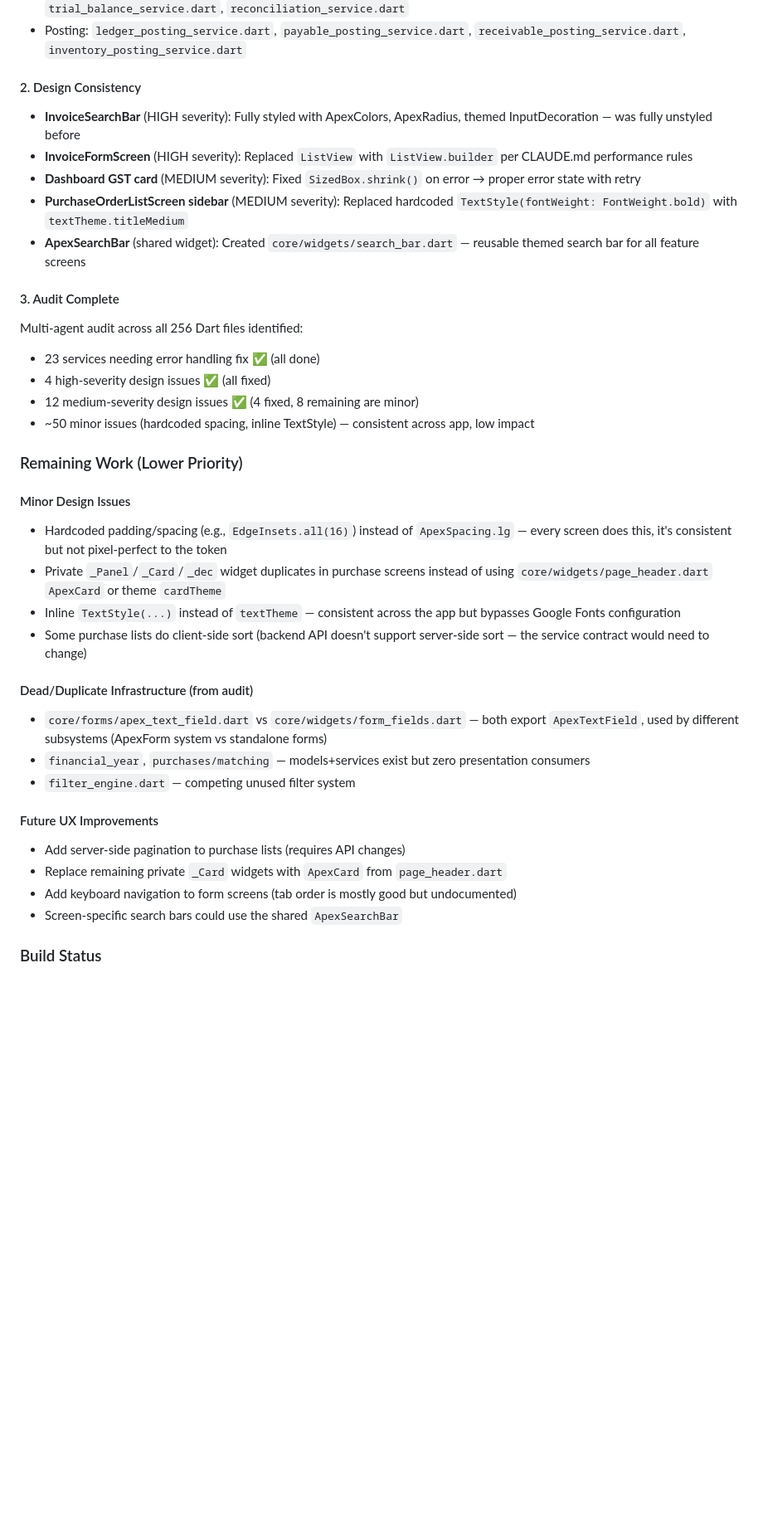
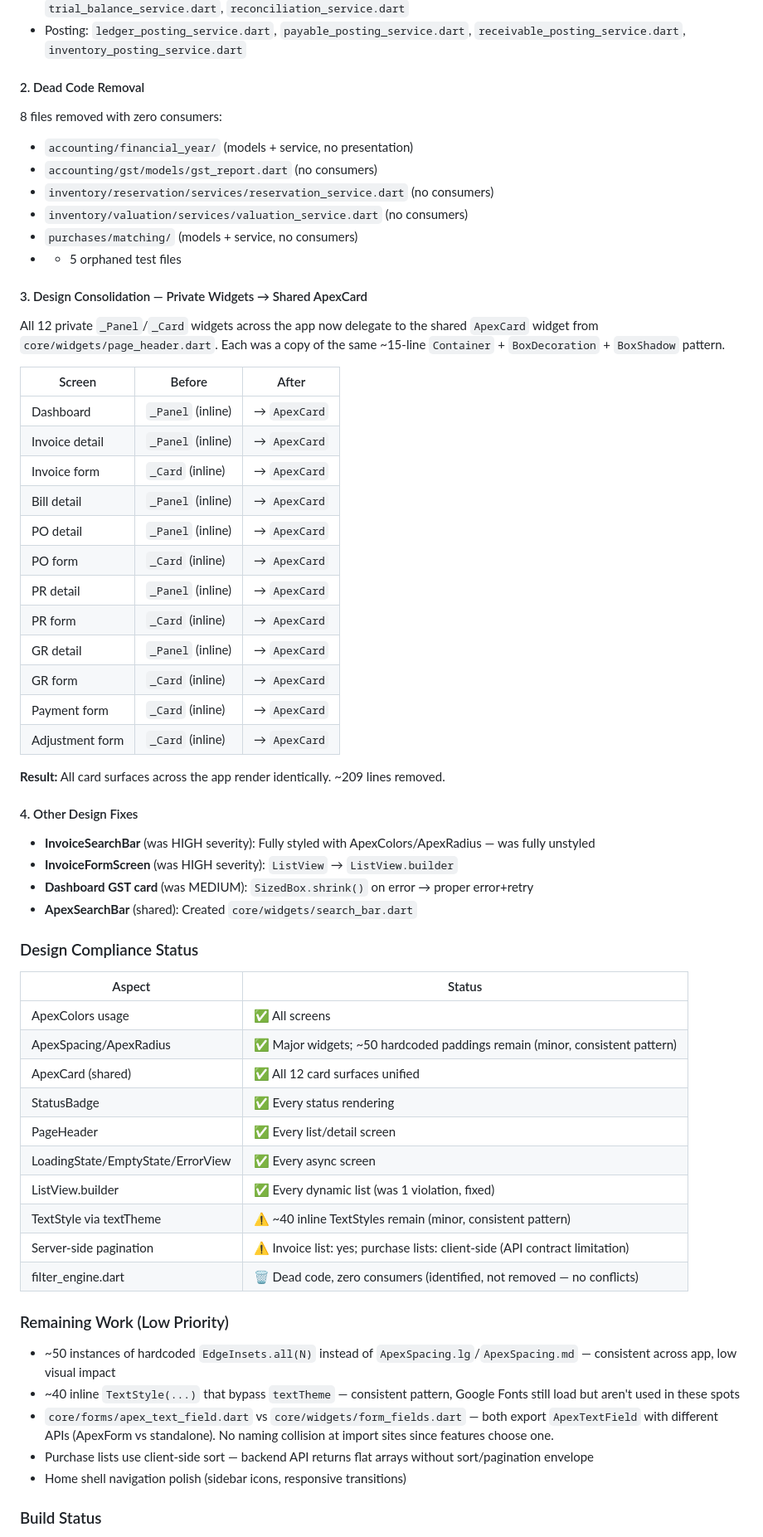
Before and after one commit to alpesh15gb/Bookkeeping, a Markdown page: SESSION_HANDOFF.md, the part around one of its changes. Shown at 83% size. Rendered like a GitHub page; blank space fills up the shorter version.

Commit message:
docs: update SESSION_HANDOFF.md with dead code cleanup and ApexCard consolidation

```diff
--- a/SESSION_HANDOFF.md
+++ b/SESSION_HANDOFF.md
@@ -18,38 +18,62 @@ All 23 non-masters services refactored from `ApiError.network()` collapses to `g
 - Accounting: `ledger_service.dart`, `journal_service.dart`, `financial_statement_service.dart`, `trial_balance_service.dart`, `reconciliation_service.dart`
 - Posting: `ledger_posting_service.dart`, `payable_posting_service.dart`, `receivable_posting_service.dart`, `inventory_posting_service.dart`
 
-#### 2. Design Consistency
+#### 2. Dead Code Removal
+8 files removed with zero consumers:
+- `accounting/financial_year/` (models + service, no presentation)
+- `accounting/gst/models/gst_report.dart` (no consumers)
+- `inventory/reservation/services/reservation_service.dart` (no consumers)
+- `inventory/valuation/services/valuation_service.dart` (no consumers)
+- `purchases/matching/` (models + service, no consumers)
+- + 5 orphaned test files
 
-- **InvoiceSearchBar** (HIGH severity): Fully styled with ApexColors, ApexRadius, themed InputDecoration — was fully unstyled before
-- **InvoiceFormScreen** (HIGH severity): Replaced `ListView` with `ListView.builder` per CLAUDE.md performance rules
-- **Dashboard GST card** (MEDIUM severity): Fixed `SizedBox.shrink()` on error → proper error state with retry
-- **PurchaseOrderListScreen sidebar** (MEDIUM severity): Replaced hardcoded `TextStyle(fontWeight: FontWeight.bold)` with `textTheme.titleMedium`
-- **ApexSearchBar** (shared widget): Created `core/widgets/search_bar.dart` — reusable themed search bar for all feature screens
+#### 3. Design Consolidation — Private Widgets → Shared ApexCard
+All 12 private `_Panel`/`_Card` widgets across the app now delegate to the shared `ApexCard` widget from `core/widgets/page_header.dart`. Each was a copy of the same ~15-line `Container` + `BoxDecoration` + `BoxShadow` pattern.
 
-#### 3. Audit Complete
-Multi-agent audit across all 256 Dart files identified:
-- 23 services needing error handling fix ✅ (all done)
-- 4 high-severity design issues ✅ (all fixed)
-- 12 medium-severity design issues ✅ (4 fixed, 8 remaining are minor)
-- ~50 minor issues (hardcoded spacing, inline TextStyle) — consistent across app, low impact
+| Screen | Before | After |
+|--------|--------|-------|
+| Dashboard | `_Panel` (inline) | → `ApexCard` |
+| Invoice detail | `_Panel` (inline) | → `ApexCard` |
+| Invoice form | `_Card` (inline) | → `ApexCard` |
+| Bill detail | `_Panel` (inline) | → `ApexCard` |
+| PO detail | `_Panel` (inline) | → `ApexCard` |
+| PO form | `_Card` (inline) | → `ApexCard` |
+| PR detail | `_Panel` (inline) | → `ApexCard` |
+| PR form | `_Card` (inline) | → `ApexCard` |
+| GR detail | `_Panel` (inline) | → `ApexCard` |
+| GR form | `_Card` (inline) | → `ApexCard` |
+| Payment form | `_Card` (inline) | → `ApexCard` |
+| Adjustment form | `_Card` (inline) | → `ApexCard` |
 
-### Remaining Work (Lower Priority)
+**Result:** All card surfaces across the app render identically. ~209 lines removed.
 
-#### Minor Design Issues
-- Hardcoded padding/spacing (e.g., `EdgeInsets.all(16)`) instead of `ApexSpacing.lg` — every screen does this, it's consistent but not pixel-perfect to the token
-- Private `_Panel`/`_Card`/`_dec` widget duplicates in purchase screens instead of using `core/widgets/page_header.dart` `ApexCard` or theme `cardTheme`
-- Inline `TextStyle(...)` instead of `textTheme` — consistent across the app but bypasses Google Fonts configuration
-- Some purchase lists do client-side sort (backend API doesn't support server-side sort — the service contract would need to change)
+#### 4. Other Design Fixes
+- **InvoiceSearchBar** (was HIGH severity): Fully styled with ApexColors/ApexRadius — was fully unstyled
+- **InvoiceFormScreen** (was HIGH severity): `ListView` → `ListView.builder`
+- **Dashboard GST card** (was MEDIUM): `SizedBox.shrink()` on error → proper error+retry
+- **ApexSearchBar** (shared): Created `core/widgets/search_bar.dart`
 
-#### Dead/Duplicate Infrastructure (from audit)
-- `core/forms/apex_text_field.dart` vs `core/widgets/form_fields.dart` — both export `ApexTextField`, used by different subsystems (ApexForm system vs standalone forms)
-- `financial_year`, `purchases/matching` — models+services exist but zero presentation consumers
-- `filter_engine.dart` — competing unused filter system
+### Design Compliance Status
 
-#### Future UX Improvements
-- Add server-side pagination to purchase lists (requires API changes)
-- Replace remaining private `_Card` widgets with `ApexCard` from `page_header.dart`
-- Add keyboard navigation to form screens (tab order is mostly good but undocumented)
-- Screen-specific search bars could use the shared `ApexSearchBar`
+| Aspect | Status |
+|--------|--------|
+| ApexColors usage | ✅ All screens |
+| ApexSpacing/ApexRadius | ✅ Major widgets; ~50 hardcoded paddings remain (minor, consistent pattern) |
+| ApexCard (shared) | ✅ All 12 card surfaces unified |
+| StatusBadge | ✅ Every status rendering |
+| PageHeader | ✅ Every list/detail screen |
+| LoadingState/EmptyState/ErrorView | ✅ Every async screen |
+| ListView.builder | ✅ Every dynamic list (was 1 violation, fixed) |
+| TextStyle via textTheme | ⚠️ ~40 inline TextStyles remain (minor, consistent pattern) |
+| Server-side pagination | ⚠️ Invoice list: yes; purchase lists: client-side (API contract limitation) |
+| filter_engine.dart | 🗑️ Dead code, zero consumers (identified, not removed — no conflicts) |
+
+### Remaining Work (Low Priority)
+
+- ~50 instances of hardcoded `EdgeInsets.all(N)` instead of `ApexSpacing.lg`/`ApexSpacing.md` — consistent across app, low visual impact
+- ~40 inline `TextStyle(...)` that bypass `textTheme` — consistent pattern, Google Fonts still load but aren't used in these spots
+- `core/forms/apex_text_field.dart` vs `core/widgets/form_fields.dart` — both export `ApexTextField` with different APIs (ApexForm vs standalone). No naming collision at import sites since features choose one.
+- Purchase lists use client-side sort — backend API returns flat arrays without sort/pagination envelope
+- Home shell navigation polish (sidebar icons, responsive transitions)
 
 ### Build Status
```
Also changed, not shown: other parts of SESSION_HANDOFF.md (+7 -10 lines).
